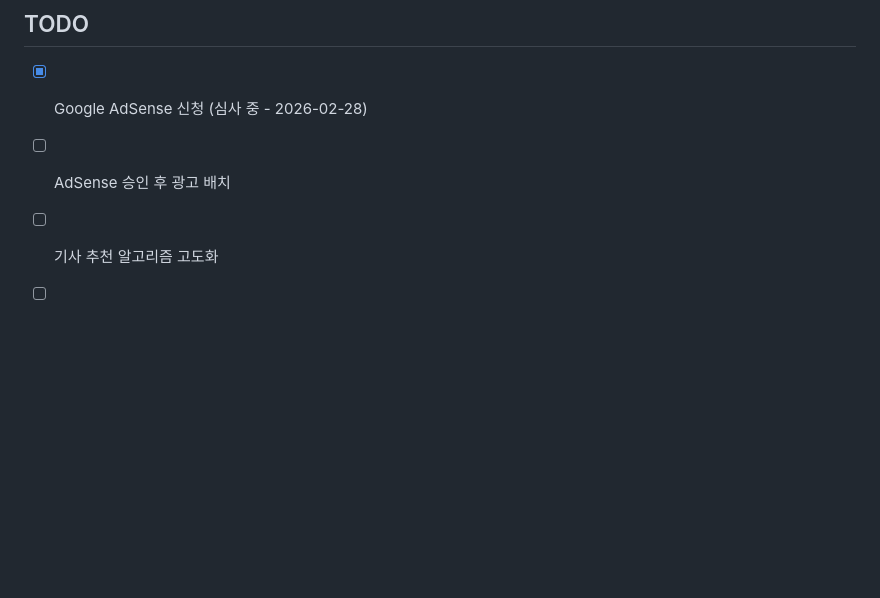
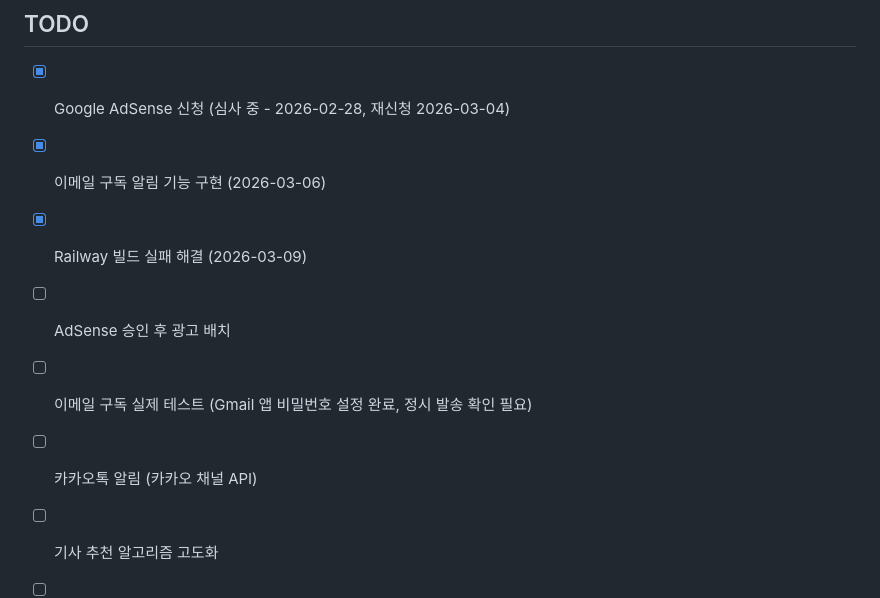
Before and after one commit to Hyo-chang/ai-article-web, a Markdown page: CLAUDE.md, the part around one of its changes. GitHub-like rendering; blank space fills up the shorter version.

```diff
--- a/CLAUDE.md
+++ b/CLAUDE.md
@@ -222,7 +262,11 @@ chore: 기타
 
 ## TODO
 
-- [x] Google AdSense 신청 (심사 중 - 2026-02-28)
+- [x] Google AdSense 신청 (심사 중 - 2026-02-28, 재신청 2026-03-04)
+- [x] 이메일 구독 알림 기능 구현 (2026-03-06)
+- [x] Railway 빌드 실패 해결 (2026-03-09)
 - [ ] AdSense 승인 후 광고 배치
+- [ ] 이메일 구독 실제 테스트 (Gmail 앱 비밀번호 설정 완료, 정시 발송 확인 필요)
+- [ ] 카카오톡 알림 (카카오 채널 API)
 - [ ] 기사 추천 알고리즘 고도화
 - [ ] 기사별 동적 메타태그 (og:title, og:description)
```
Also changed, not shown: other parts of CLAUDE.md (+41 -1 lines).
